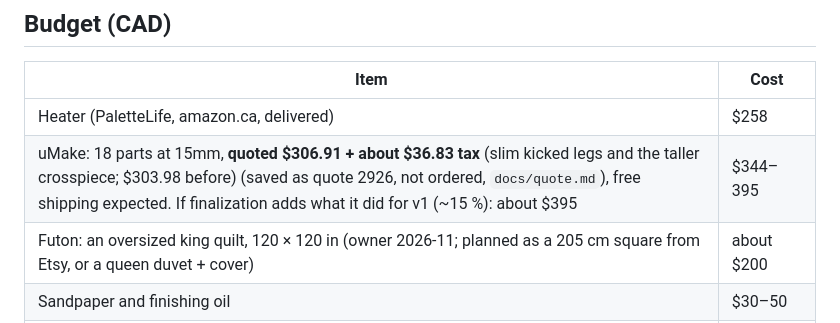
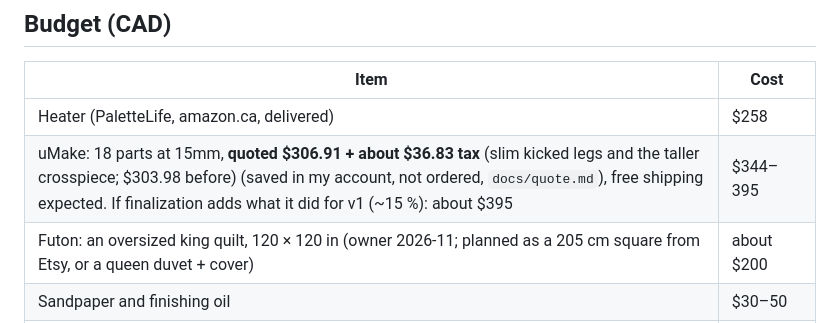
Before and after one commit to cv/kotatsu, a Markdown page: PLAN.md, the part around the change. Rendered like a GitHub page.

Commit message:
PLAN.md: take the saved uMake quote's number out of the budget table (AGENTS: no account or order numbers; docs/quote.md already says the ID stays out)

```diff
--- a/PLAN.md
+++ b/PLAN.md
@@ -175,7 +175,7 @@ corner, and the wedges and deck don't carry any of the weight from above.
 | Item | Cost |
 |---|---|
 | Heater (PaletteLife, amazon.ca, delivered) | $258 |
-| uMake: 18 parts at 15mm, **quoted $306.91 + about $36.83 tax** (slim kicked legs and the taller crosspiece; $303.98 before) (saved as quote 2926, not ordered, `docs/quote.md`), free shipping expected. If finalization adds what it did for v1 (~15 %): about $395 | $344–395 |
+| uMake: 18 parts at 15mm, **quoted $306.91 + about $36.83 tax** (slim kicked legs and the taller crosspiece; $303.98 before) (saved in my account, not ordered, `docs/quote.md`), free shipping expected. If finalization adds what it did for v1 (~15 %): about $395 | $344–395 |
 | Futon: an oversized king quilt, 120 × 120 in (owner 2026-11; planned as a 205 cm square from Etsy, or a queen duvet + cover) | about $200 |
 | Sandpaper and finishing oil | $30–50 |
 | A zaisu (bought, adjustable: about $70, free shipping) + tax | $78 |
```
